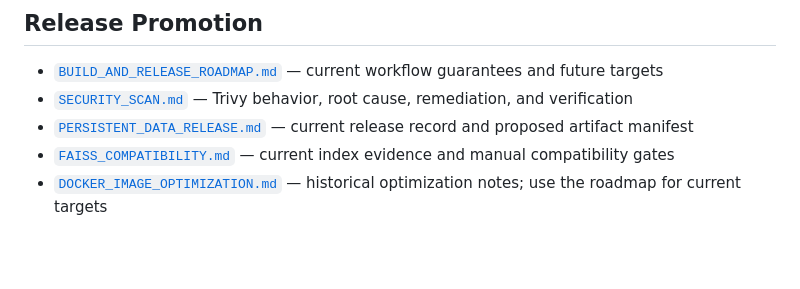
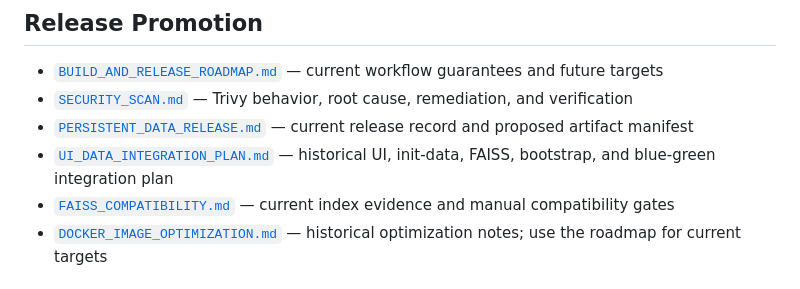
Before and after one commit to Nimble-esolutions/PdfSearch, a Markdown page: docs/INDEX.md, the part around the change. Rendered like a GitHub page; blank space fills up the shorter version.

Commit message:
docs: plan historical UI and data generation integration

```diff
--- a/docs/INDEX.md
+++ b/docs/INDEX.md
@@ -31,6 +31,7 @@ source, and supersession relationship.
 - [`BUILD_AND_RELEASE_ROADMAP.md`](BUILD_AND_RELEASE_ROADMAP.md) — current workflow guarantees and future targets
 - [`SECURITY_SCAN.md`](SECURITY_SCAN.md) — Trivy behavior, root cause, remediation, and verification
 - [`PERSISTENT_DATA_RELEASE.md`](PERSISTENT_DATA_RELEASE.md) — current release record and proposed artifact manifest
+- [`UI_DATA_INTEGRATION_PLAN.md`](UI_DATA_INTEGRATION_PLAN.md) — historical UI, init-data, FAISS, bootstrap, and blue-green integration plan
 - [`FAISS_COMPATIBILITY.md`](FAISS_COMPATIBILITY.md) — current index evidence and manual compatibility gates
 - [`DOCKER_IMAGE_OPTIMIZATION.md`](DOCKER_IMAGE_OPTIMIZATION.md) — historical optimization notes; use the roadmap for current targets
 
```
Also changed, not shown: docs/UI_DATA_INTEGRATION_PLAN.md (added, +175 -0 lines).
